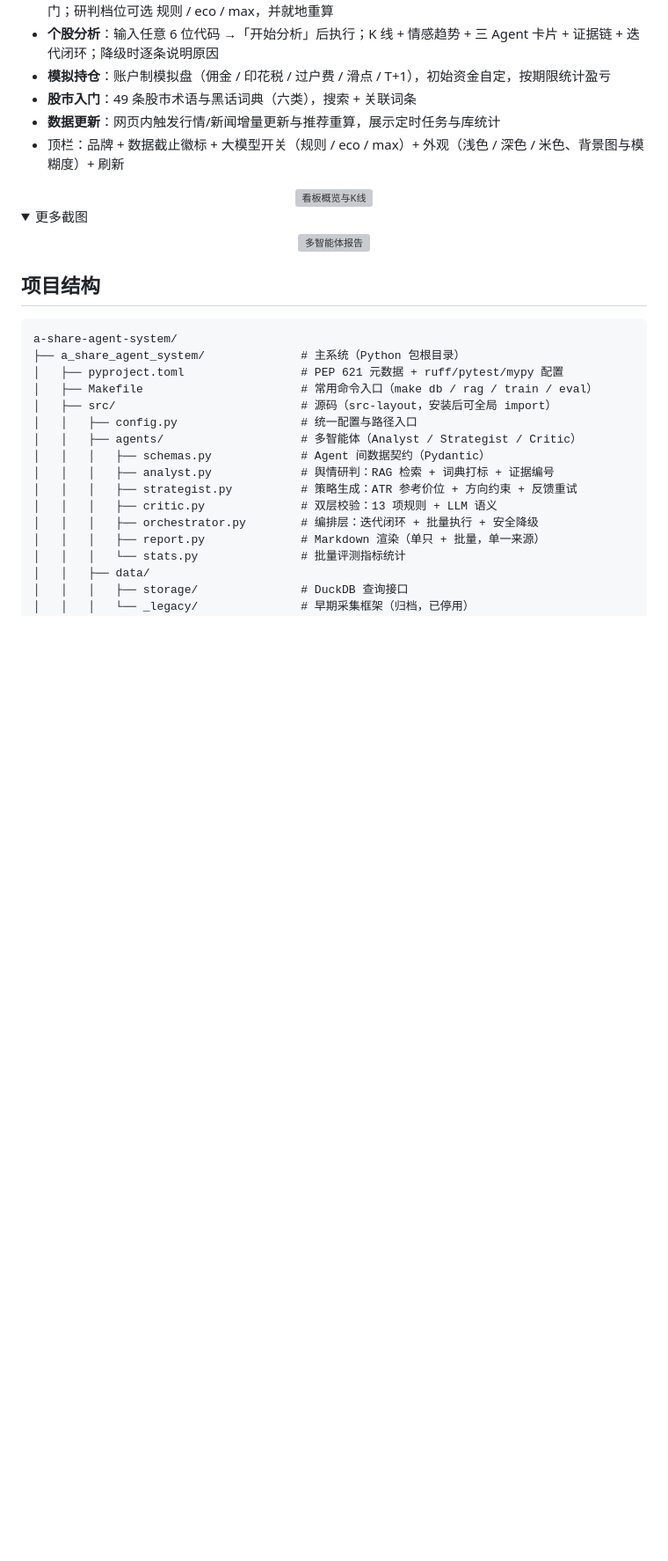
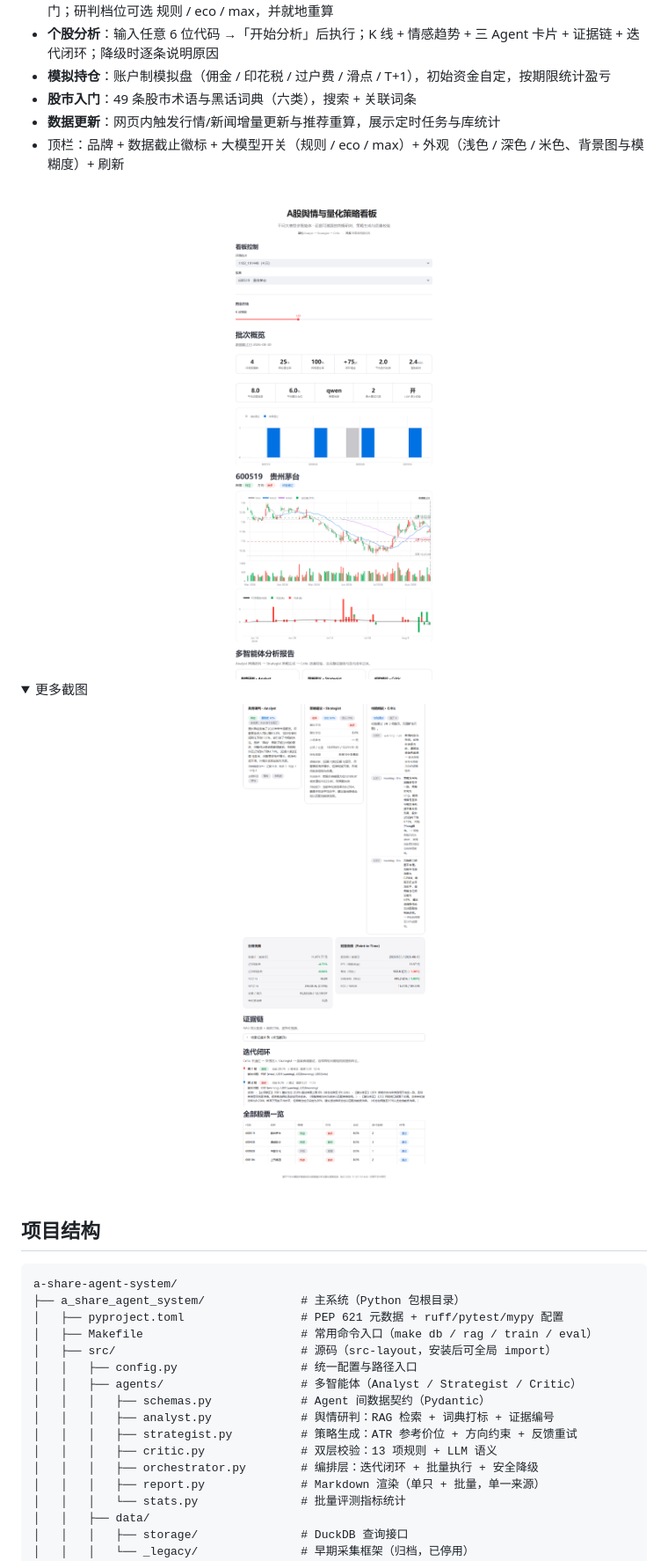
Before and after one commit to yellowanchor/a-share-agent-system, a Markdown page: README.md, the part around one of its changes. Shown at 88% size. Rendered like a GitHub page; pictures changed too: assets/dashboard_report.png (added), assets/dashboard_top.png (added); folded sections open; blank space fills up the shorter version; grey boxes are pictures that could not be loaded.

```diff
--- a/README.md
+++ b/README.md
@@ -183,14 +169,14 @@ streamlit run src/app/main.py
 - 顶栏：品牌 + 数据截止徽标 + 大模型开关（规则 / eco / max）+ 外观（浅色 / 深色 / 米色、背景图与模糊度）+ 刷新
 
 <div align="center">
-  <img src="a_share_agent_system/docs/screenshots/dashboard_top.png" alt="看板概览与K线" width="85%">
+  <img src="assets/dashboard_top.png" alt="看板概览与K线" width="85%">
 </div>
 
 <details>
 <summary>更多截图</summary>
 
 <div align="center">
-  <img src="a_share_agent_system/docs/screenshots/dashboard_report.png" alt="多智能体报告" width="85%">
+  <img src="assets/dashboard_report.png" alt="多智能体报告" width="85%">
 </div>
 
 </details>
```
Also changed, not shown: other parts of README.md (+4 -19 lines), assets/architecture.png (added), assets/flow.png (added).
